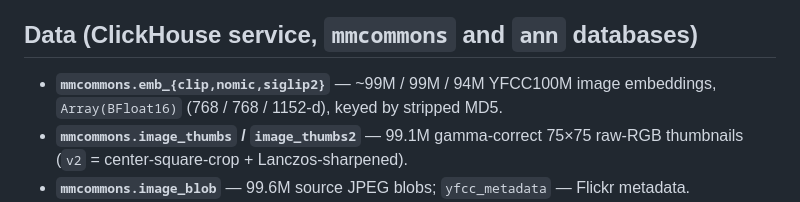
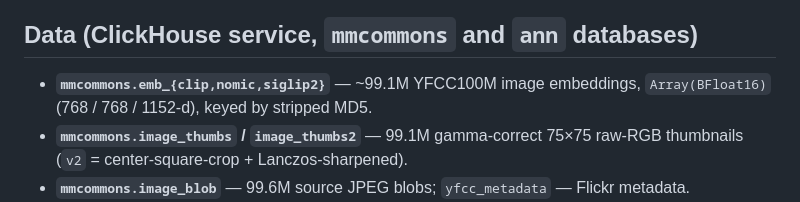
Before and after one commit to ClickHouse/embeddings, a Markdown page: README.md, the part around the change. Rendered like a GitHub page.

```diff
--- a/README.md
+++ b/README.md
@@ -28,7 +28,7 @@ adsb tile math. Tiles are fast thanks to a `mortonEncode(x,y)` projection.
 
 ## Data (ClickHouse service, `mmcommons` and `ann` databases)
 
-- **`mmcommons.emb_{clip,nomic,siglip2}`** — ~99M / 99M / 94M YFCC100M image embeddings, `Array(BFloat16)`
+- **`mmcommons.emb_{clip,nomic,siglip2}`** — ~99.1M YFCC100M image embeddings, `Array(BFloat16)`
   (768 / 768 / 1152-d), keyed by stripped MD5.
 - **`mmcommons.image_thumbs` / `image_thumbs2`** — 99.1M gamma-correct 75×75 raw-RGB thumbnails
   (`v2` = center-square-crop + Lanczos-sharpened).
```
